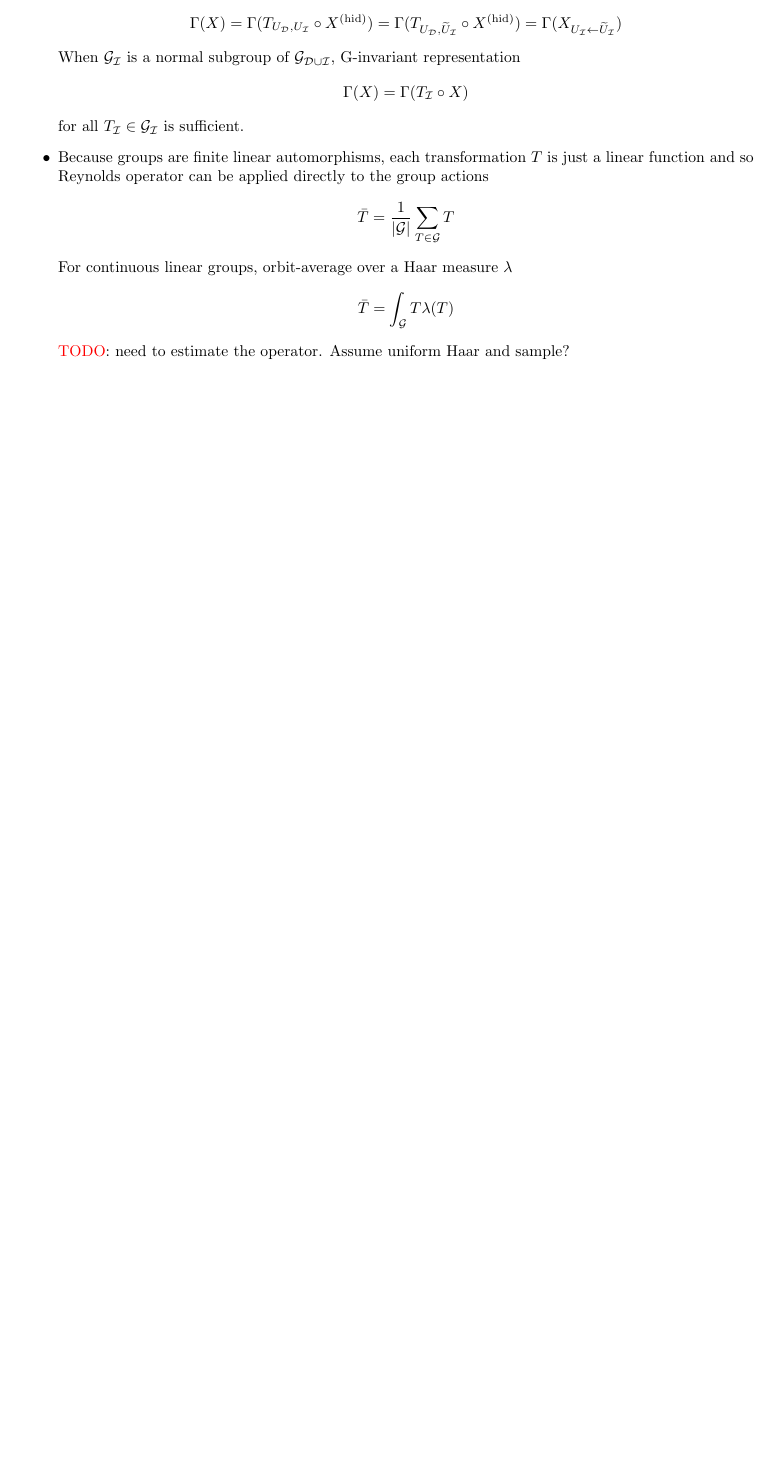
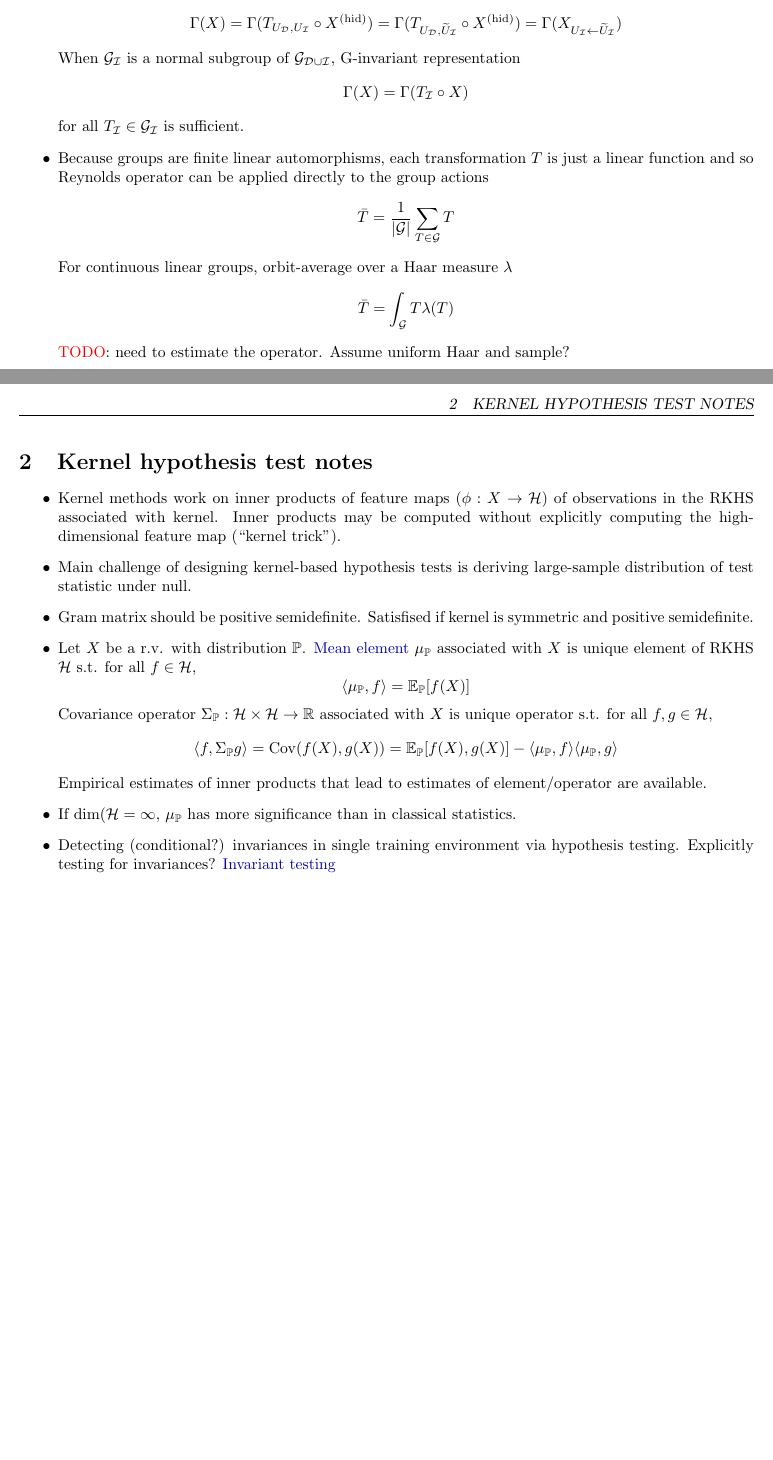
Before and after one commit to chiukenny/qp-kenny-chiu, a LaTeX document (misc/notes.tex): part of the page before the commit and two parts of pages 1 and 2 of 2 after it, the two joined at a grey line, cut so that both start at the same text, the shorter picture padded with empty space. Compiled offline with pdfLaTeX.

Commit message:
Update readings and scratch notes

```diff
--- a/misc/notes.tex
+++ b/misc/notes.tex
@@ -60,4 +62,36 @@ For continuous linear groups, orbit-average over a Haar measure $\lambda$
 
 \end{itemize}
 
+\section{Kernel hypothesis test notes}
+
+\begin{itemize}
+
+\item
+Kernel methods work on inner products of feature maps ($\phi:X\rightarrow\mathcal{H}$) of observations in the RKHS associated with kernel. Inner products may be computed without explicitly computing the high-dimensional feature map (``kernel trick'').
+
+\item
+Main challenge of designing kernel-based hypothesis tests is deriving large-sample distribution of test statistic under null.
+
+\item
+Gram matrix should be positive semidefinite. Satisfised if kernel is symmetric and positive semidefinite.
+
+\item
+Let $X$ be a r.v. with distribution $\mathbb{P}$. \href{https://en.wikipedia.org/wiki/Kernel_embedding_of_distributions}{Mean element} $\mu_\mathbb{P}$ associated with $X$ is unique element of RKHS $\mathcal{H}$ s.t. for all $f\in\mathcal{H}$,
+\[
+\langle\mu_\mathbb{P},f\rangle = \mathbb{E}_\mathbb{P}[f(X)]
+\]
+Covariance operator $\Sigma_\mathbb{P}:\mathcal{H}\times \mathcal{H}\rightarrow\mathbb{R}$ associated with $X$ is unique operator s.t. for all $f,g\in\mathcal{H}$,
+\[
+\langle f, \Sigma_\mathbb{P}g\rangle = \mathrm{Cov}(f(X),g(X)) = \mathbb{E}_\mathbb{P}[f(X),g(X)] - \langle\mu_\mathbb{P},f\rangle\langle\mu_\mathbb{P},g\rangle
+\]
+Empirical estimates of inner products that lead to estimates of element/operator are available.
+
+\item
+If $\mathrm{dim}(\mathcal{H}=\infty$, $\mu_\mathbb{P}$ has more significance than in classical statistics.
+
+\item
+Detecting (conditional?) invariances in single training environment via hypothesis testing. Explicitly testing for invariances? \href{https://www.sciencedirect.com/science/article/pii/S0047259X03000447}{Invariant testing}
+
+\end{itemize}
+
 \end{document}
```
Also changed, not shown: doc/reading_log.md (+15 -0 lines), misc/notes.pdf, misc/notes.tex (2 more changed lines).
